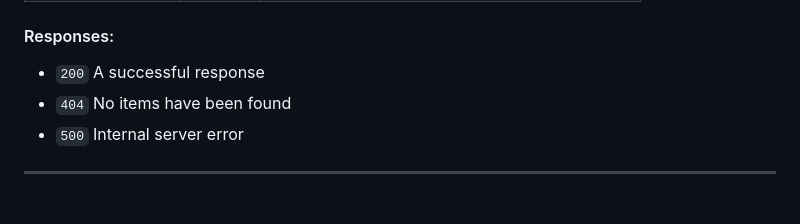
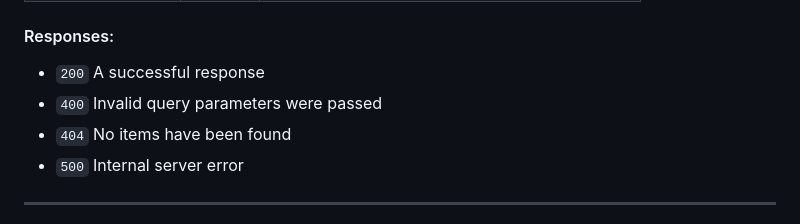
Before and after one commit to pierrevano/whatson-api, a Markdown page: README.md, the part around the change printed below. Drawn GitHub-style.

```diff
--- a/README.md
+++ b/README.md
@@ -92,6 +92,7 @@ The query parameters provided below are solely for item search purposes and must
 #### Responses:
 
 - `200` A successful response
+- `400` Invalid query parameters were passed
 - `404` No items have been found
 - `500` Internal server error
 
```
Also changed, not shown: other parts of README.md (+1 -0 lines).
